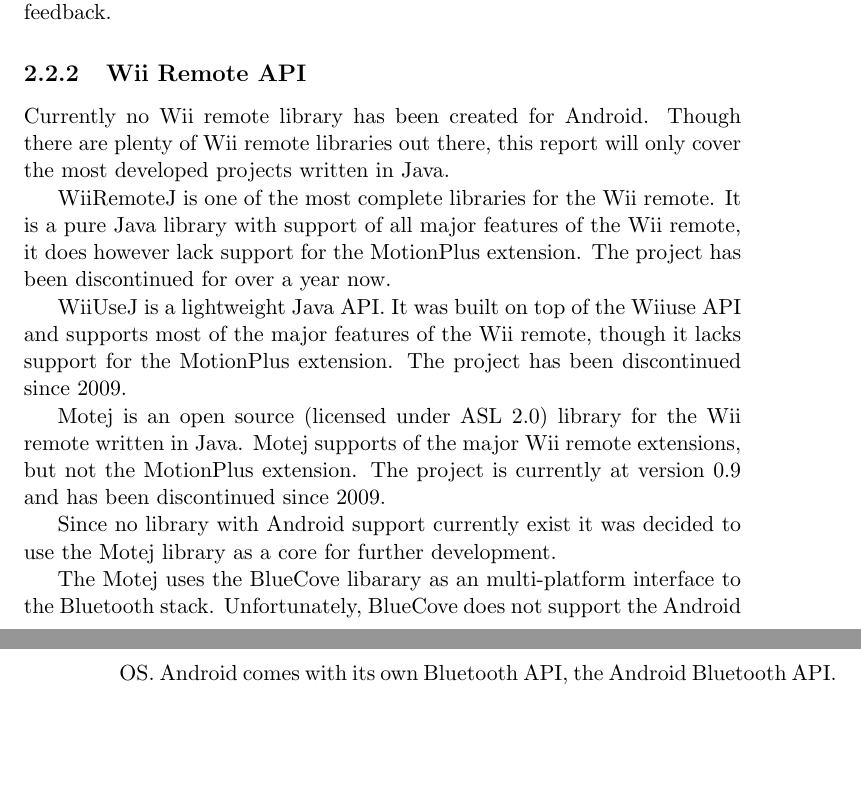
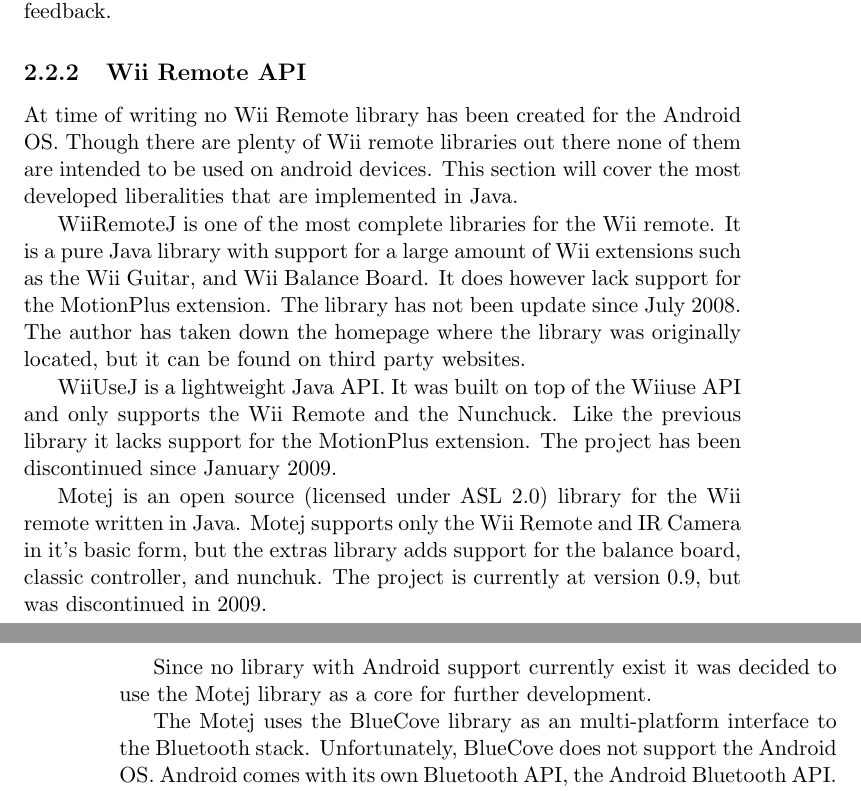
Before and after one commit to knutesten/tdt4501, a LaTeX document (docs/report/report.tex): two parts of pages 6 and 7 of 8, joined at a grey line, cut so that both start at the same text, the shorter picture padded with empty space. Compiled offline with pdfLaTeX.

Commit message:
Did a review of the Wii API section.
I corrected the sections on the various libraries/APIs as the sections
were very generic and did not mention what set the different APIs apart.
I made it more specific and made sure the information there was correct.

```diff
--- a/docs/report/report.tex
+++ b/docs/report/report.tex
@@ -70,22 +70,23 @@
 Nintendo released the Wii MotionPlus expansion device which contains a dual-axis tuning fork and a single-axis gyroscope. %CITATION NEEDED
 The expansion device improves the motion tracking of the Wii Remote greatly, but makes it larger. Nintendo has now started selling the Wii Remote Plus. It is the same size as the Wii Remote, but has the Wii MotionPlus already built in. Both of the controller types have the ability to provide vibration and basic audio feedback.
 
+%%WRITE SOMETHING ABOUT THE NUNCHUCK?
+
 \subsection{Wii Remote API}
 %Skrive om at det er veldig utbredt men ting stoppet 2009, det er veldig mange av dem men ingen er til Android men mange er skrevet i java osv. Hvilken utfordinger kan vi se. IKKE SKRIV OM CASET I DETTE AVSNITET. Altså ikke skriv om hva vi faktisk har gjort for å få det til å funke, men heller hva vi allerede så vil være problemet. Dette med bluetooth, ikke wiimote plus support osv.
 
+At time of writing no Wii Remote library has been created for the Android OS. Though there are plenty of Wii remote libraries out there none of them are intended to be used on android devices. This section will cover the most developed liberalities that are implemented in Java.
 
-Currently no Wii remote library has been created for Android. Though there are plenty of Wii remote libraries out there, this report will only cover the most developed projects written in Java.
+WiiRemoteJ is one of the most complete libraries for the Wii remote. It is a pure Java library with support for a large amount of Wii extensions such as the Wii Guitar, and Wii Balance Board. It does however lack support for the MotionPlus extension. The library has not been update since July 2008. The author has taken down the homepage where the library was originally located, but it can be found on third party websites. %CITATION, LINK TO THE LATEST UPDATE OR SOMETHING
 
-WiiRemoteJ is one of the most complete libraries for the Wii remote. It is a pure Java library with support of all major features of the Wii remote, it does however lack support for the MotionPlus extension. The project has been discontinued for over a year now.
+WiiUseJ is a lightweight Java API. It was built on top of the Wiiuse API and only supports the Wii Remote and the Nunchuck. Like the previous library it lacks support for the MotionPlus extension. The project has been discontinued since January 2009. %Citation, why did you write that it has support for multiple extensions?
 
-WiiUseJ is a lightweight Java API. It was built on top of the Wiiuse API and supports most of the major features of the Wii remote, though it lacks support for the MotionPlus extension. The project has been discontinued since 2009.
-
-Motej is an open source (licensed under ASL 2.0) library for the Wii remote written in Java. Motej supports of the major Wii remote extensions, but not the MotionPlus extension. The project is currently at version 0.9 and has been discontinued since 2009.
+Motej is an open source (licensed under ASL 2.0) library for the Wii remote written in Java. Motej supports only the Wii Remote and IR Camera in it's basic form, but the extras library adds support for the balance board, classic controller, and nunchuk. The project is currently at version 0.9, but was discontinued in 2009. %Same here, it says nothing about support for balance board, guitar, or the nunchuk. You need to be more specific. I added it
 
 %Development
 Since no library with Android support currently exist it was decided to use the Motej library as a core for further development.
 
-The Motej uses the BlueCove libarary as an multi-platform interface to the Bluetooth stack. Unfortunately, BlueCove does not support the Android OS. Android comes with its own Bluetooth API, the Android Bluetooth API. This library supports most Bluetooth devices through the RFCOMM Bluetooth protocol, however it does not currently support the L2CAP Bluetooth protocol which is used by the Wii remote. Though the Android SDK does not include any support for the L2CAP Bluetooth protocol, communication is possible through the native development kit (NDK). %THIS NEEDS MORE WORK, WORK DEAN WOOOOOORK!
+The Motej uses the BlueCove library as an multi-platform interface to the Bluetooth stack. Unfortunately, BlueCove does not support the Android OS. Android comes with its own Bluetooth API, the Android Bluetooth API. This library supports most Bluetooth devices through the RFCOMM Bluetooth protocol, however it does not currently support the L2CAP Bluetooth protocol which is used by the Wii remote. Though the Android SDK does not include any support for the L2CAP Bluetooth protocol, communication is possible through the native development kit (NDK). %THIS NEEDS MORE WORK, WORK DEAN WOOOOOORK!
 
 Motej does not support the MotionPlus extension and this support has to be added. Fortunately there are open source C++, C\# libraries with support for the MotionPlus extension, so this functionality was not hard to add.
 
```
Also changed, not shown: docs/report/report.tex (6 more changed lines).
